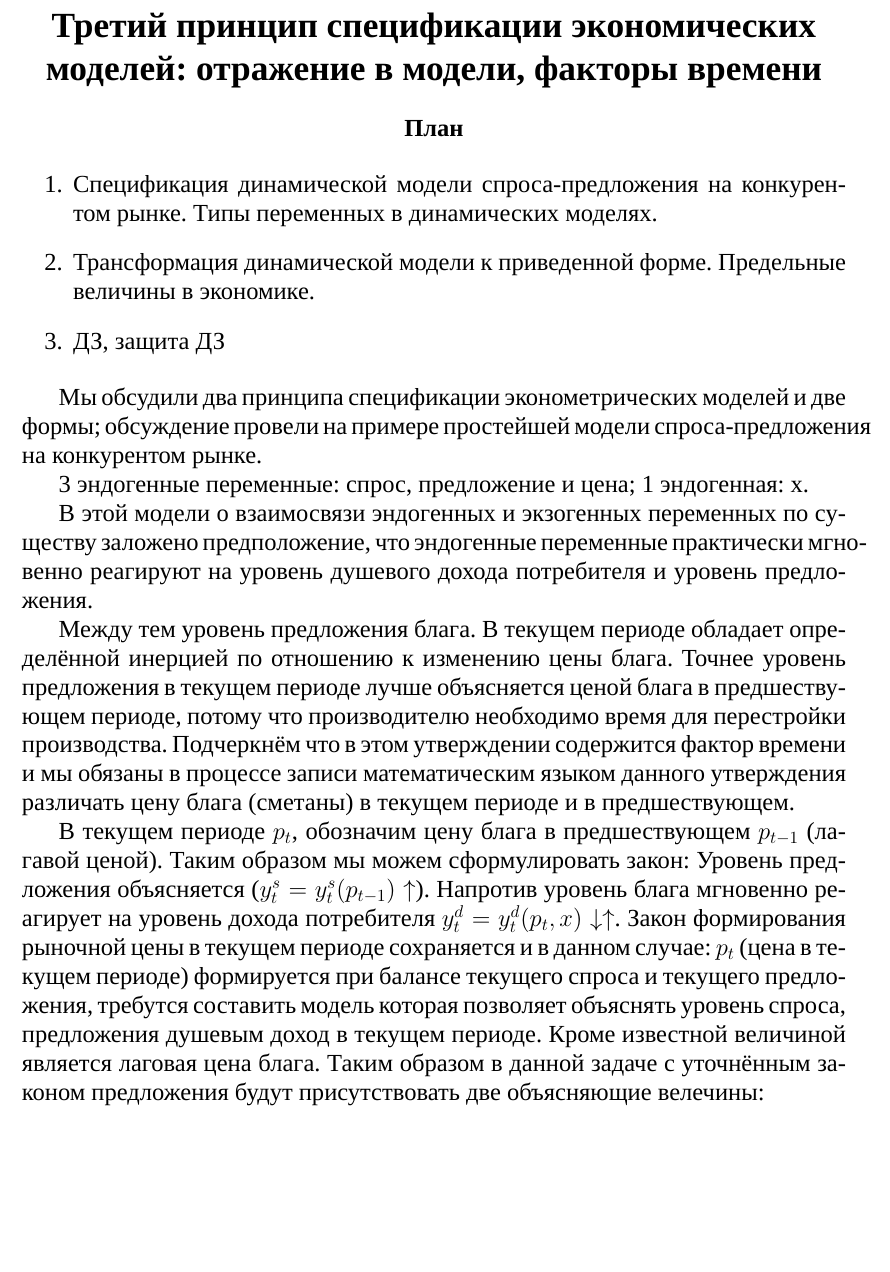
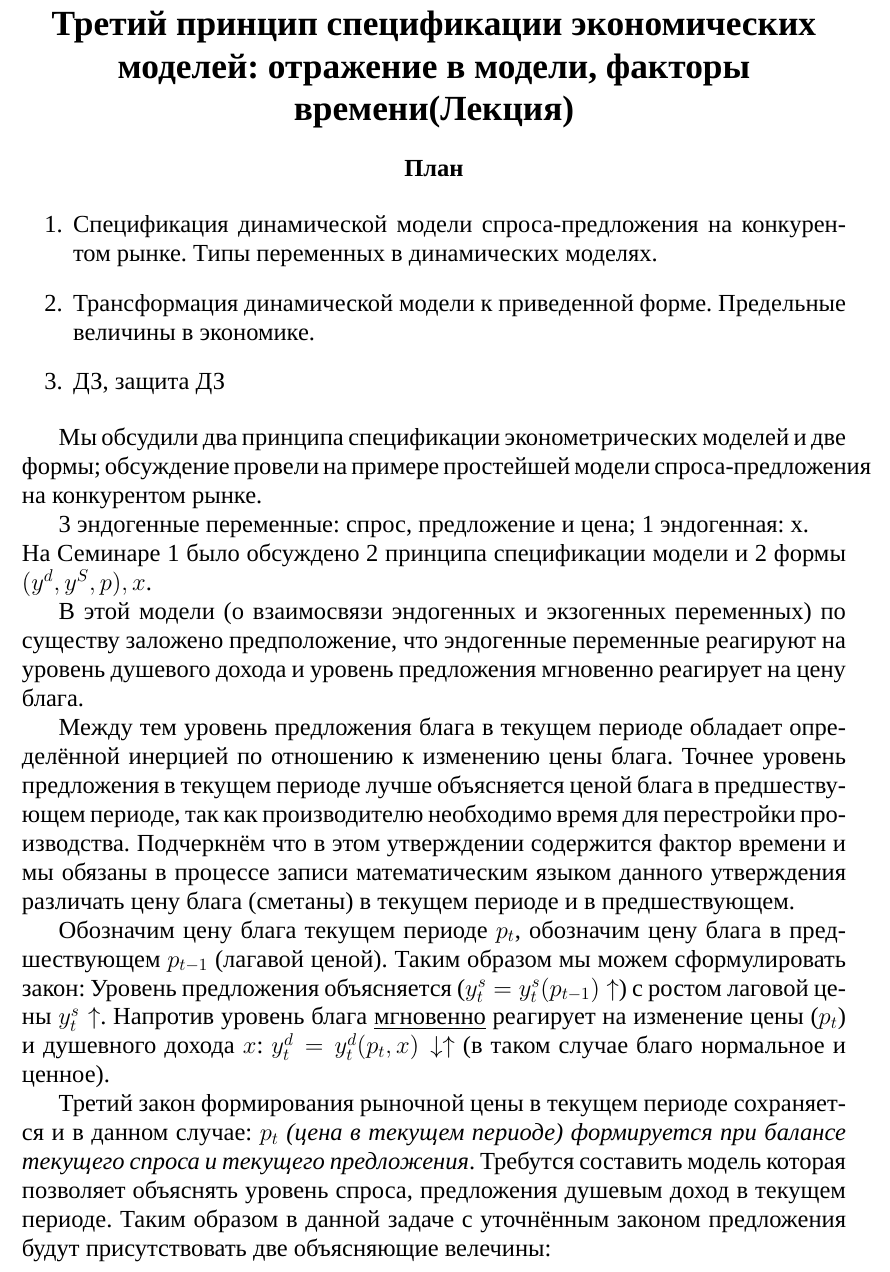
Before and after one commit to KoryakinAK/fa-ami-pm, a LaTeX document (econometrics/sem_02.tex): part of page 1 of 3, cut so that both start at the same text, the shorter picture padded with empty space. Compiled offline with XeLaTeX; a missing font is replaced by an installed copy or a similar font.

Commit message:
Small fixes

```diff
--- a/econometrics/sem_02.tex
+++ b/econometrics/sem_02.tex
@@ -20,7 +20,7 @@
 \author{Аверьянов Т.С.}
 \begin{document}
 \begin{center}
-\section*{Третий принцип спецификации экономических моделей: отражение в модели, факторы времени}
+\section*{Третий принцип спецификации экономических моделей: отражение в модели, факторы времени(Лекция)}
 \end{center}
 \begin{center}
 \textbf{План}
@@ -33,12 +33,15 @@
 
 Мы обсудили два принципа спецификации эконометрических моделей и две формы; обсуждение провели на примере простейшей модели спроса-предложения на конкурентом рынке.
 
-3 эндогенные переменные: спрос, предложение и цена; 1 эндогенная: x.
+3 эндогенные переменные: спрос, предложение и цена; 1 эндогенная: x. \\
+На Семинаре 1 было обсуждено 2 принципа спецификации модели и 2 формы $(y^d, y^S, p), x$.
 
-В этой модели о взаимосвязи эндогенных  и экзогенных переменных по существу заложено предположение, что эндогенные переменные практически мгновенно реагируют на уровень душевого дохода потребителя и уровень предложения.
+В этой модели (о взаимосвязи эндогенных  и экзогенных переменных) по существу заложено предположение, что эндогенные переменные реагируют на уровень душевого дохода и уровень предложения мгновенно реагирует на цену блага.
 
-Между тем уровень предложения блага. В текущем периоде обладает определённой инерцией по отношению к изменению цены блага. Точнее уровень предложения в текущем периоде лучше объясняется ценой блага в предшествующем периоде, потому что производителю необходимо время для перестройки производства. Подчеркнём что в этом утверждении содержится фактор времени и мы обязаны в процессе записи математическим языком данного утверждения различать цену блага (сметаны) в текущем периоде и в предшествующем.
+Между тем уровень предложения блага в текущем периоде обладает определённой инерцией по отношению к изменению цены блага. Точнее уровень предложения в текущем периоде лучше объясняется ценой блага в предшествующем периоде, так как производителю необходимо время для перестройки производства. Подчеркнём что в этом утверждении содержится фактор времени и мы обязаны в процессе записи математическим языком данного утверждения различать цену блага (сметаны) в текущем периоде и в предшествующем.
 
-В текущем периоде $p_t$, обозначим цену блага в предшествующем $p_{t-1}$ (лагавой ценой). Таким образом мы можем сформулировать закон: Уровень предложения объясняется ($y_t^s = y_t^s(p_{t-1})\uparrow$). Напротив уровень блага мгновенно реагирует на уровень дохода потребителя $y_t^d = y_t^d(p_t, x)\downarrow \uparrow$. Закон формирования рыночной цены в текущем периоде сохраняется и в данном случае: $p_t$ (цена в текущем периоде) формируется при балансе текущего спроса и текущего предложения, требутся составить модель которая позволяет объяснять уровень спроса, предложения душевым доход в текущем периоде. Кроме известной величиной является лаговая цена блага. Таким образом в данной задаче с уточнённым законом предложения будут присутствовать две объясняющие велечины:
+Обозначим цену блага текущем периоде $p_t$, обозначим цену блага в предшествующем $p_{t-1}$ (лагавой ценой). Таким образом мы можем сформулировать закон: Уровень предложения объясняется ($y_t^s = y_t^s(p_{t-1})\uparrow$) с ростом лаговой цены $y_t^s \uparrow$. Напротив уровень блага \underline{мгновенно} реагирует на изменение цены ($p_t$) и душевного дохода $x$: $y_t^d = y_t^d(p_t, x)\downarrow \uparrow$ (в таком случае благо нормальное и ценное).
+
+Третий закон формирования рыночной цены в текущем периоде сохраняется и в данном случае:\textit{ $p_t$ (цена в текущем периоде) формируется при балансе текущего спроса и текущего предложения}. Требутся составить модель которая позволяет объяснять уровень спроса, предложения душевым доход в текущем периоде. Таким образом в данной задаче с уточнённым законом предложения будут присутствовать две объясняющие велечины:
 \begin{itemize}
 \item Текущей эндогенной перменной
@@ -56,4 +59,3 @@ p_t, p_{t-1} \\
 y_t^s = y_t^s(p_{t-1})\uparrow \\
 y_t^d = y_t^d(p_t, x)\downarrow \uparrow
 \end{cases}
-\end{equation}
```
Also changed, not shown: econometrics/sem_02.pdf, econometrics/sem_02.tex (19 more changed lines).
